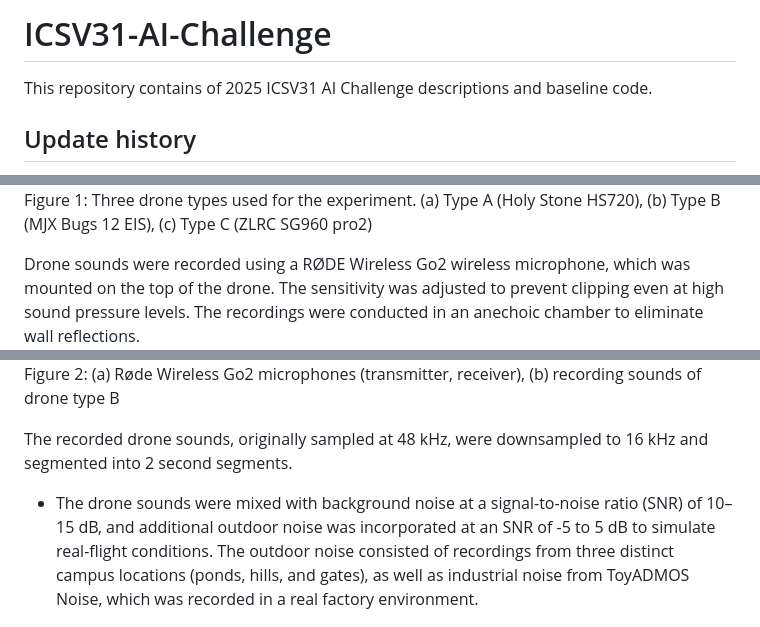
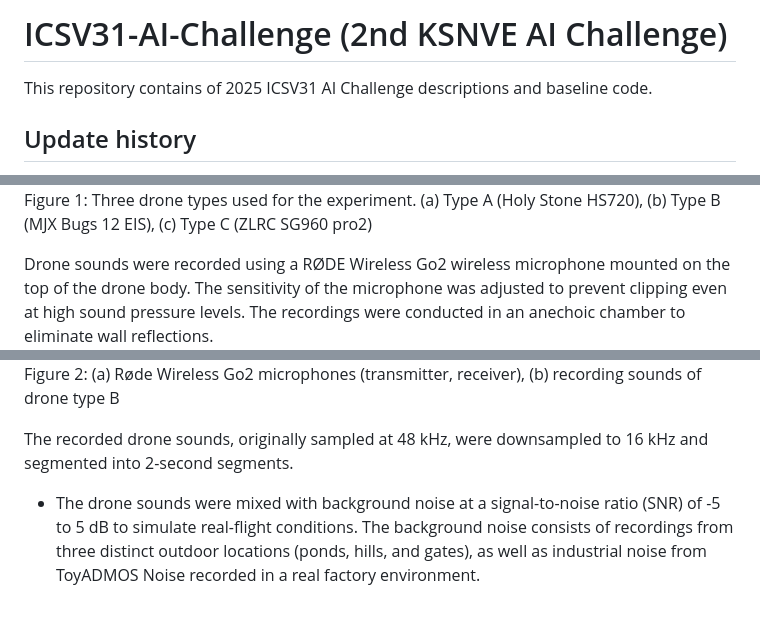
Before and after one commit to ttoran/ICSV31-AI-Challenge, a Markdown page: README.md, 3 parts joined by grey strips. Drawn GitHub-style.

```diff
--- a/README.md
+++ b/README.md
@@ -1,4 +1,4 @@
-# ICSV31-AI-Challenge
+# ICSV31-AI-Challenge (2nd KSNVE AI Challenge)
 
 This repository contains of 2025 ICSV31 AI Challenge descriptions and baseline code.
 
@@ -36,14 +41,14 @@ Figure 1: Three drone types used for the experiment.
 (a) Type A (Holy Stone HS720), (b) Type B (MJX Bugs 12 EIS), (c) Type C (ZLRC SG960 pro2)
 
 
-Drone sounds were recorded using a RØDE Wireless Go2 wireless microphone, which was mounted on the top of the drone. The sensitivity was adjusted to prevent clipping even at high sound pressure levels. The recordings were conducted in an anechoic chamber to eliminate wall reflections.
+Drone sounds were recorded using a RØDE Wireless Go2 wireless microphone mounted on the top of the drone body. The sensitivity of the microphone was adjusted to prevent clipping even at high sound pressure levels. The recordings were conducted in an anechoic chamber to eliminate wall reflections.
 ![Figure2](figures/microphones.png)
 Figure 2: (a) Røde Wireless Go2 microphones (transmitter, receiver), (b) recording sounds of drone type B
 
 
 
-The recorded drone sounds, originally sampled at 48 kHz, were downsampled to 16 kHz and segmented into 2 second segments.
-- The drone sounds were mixed with background noise at a signal-to-noise ratio (SNR) of 10–15 dB, and additional outdoor noise was incorporated at an SNR of -5 to 5 dB to simulate real-flight conditions. The outdoor noise consisted of recordings from three distinct campus locations (ponds, hills, and gates), as well as industrial noise from ToyADMOS Noise, which was recorded in a real factory environment.
+The recorded drone sounds, originally sampled at 48 kHz, were downsampled to 16 kHz and segmented into 2-second segments.
+- The drone sounds were mixed with background noise at a signal-to-noise ratio (SNR) of -5 to 5 dB to simulate real-flight conditions. The background noise consists of recordings from three distinct outdoor locations (ponds, hills, and gates), as well as industrial noise from ToyADMOS Noise recorded in a real factory environment.
 
 
 ![Figure3](figures/fault.png)
```
Also changed, not shown: other parts of README.md (+20 -15 lines).
